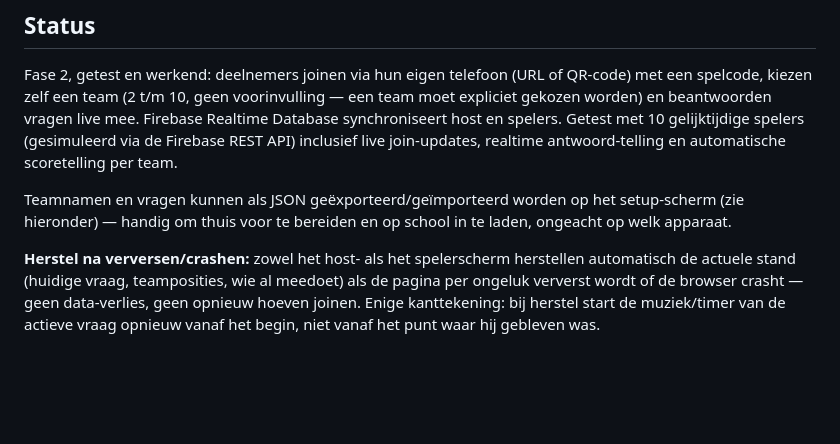
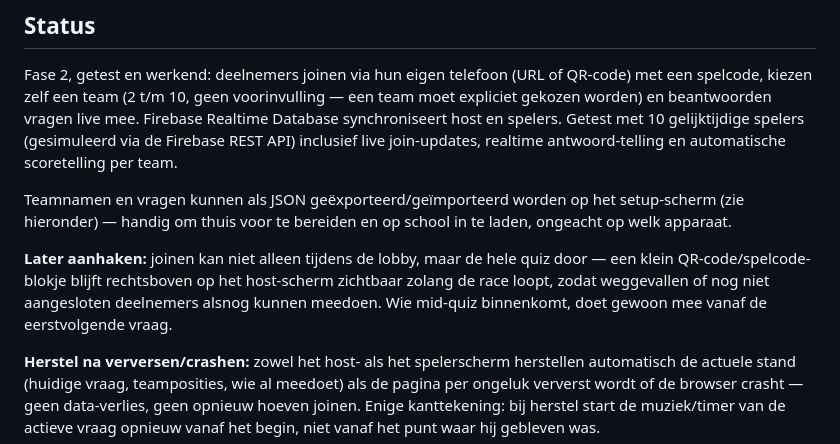
Before and after one commit to MartijnVanMourik/kamelenrace, a Markdown page: README.md, the part around the change. GitHub-like rendering; blank space fills up the shorter version.

Commit message:
Document mid-quiz joining and mini QR widget in README
Co-Authored-By: Claude Sonnet 5 <noreply@anthropic.com>

```diff
--- a/README.md
+++ b/README.md
@@ -7,6 +7,8 @@ Een Kahoot-stijl quiz waarbij de voortgang van elk team wordt weergegeven als ee
 Fase 2, getest en werkend: deelnemers joinen via hun eigen telefoon (URL of QR-code) met een spelcode, kiezen zelf een team (2 t/m 10, geen voorinvulling — een team moet expliciet gekozen worden) en beantwoorden vragen live mee. Firebase Realtime Database synchroniseert host en spelers. Getest met 10 gelijktijdige spelers (gesimuleerd via de Firebase REST API) inclusief live join-updates, realtime antwoord-telling en automatische scoretelling per team.
 
 Teamnamen en vragen kunnen als JSON geëxporteerd/geïmporteerd worden op het setup-scherm (zie hieronder) — handig om thuis voor te bereiden en op school in te laden, ongeacht op welk apparaat.
+
+**Later aanhaken:** joinen kan niet alleen tijdens de lobby, maar de hele quiz door — een klein QR-code/spelcode-blokje blijft rechtsboven op het host-scherm zichtbaar zolang de race loopt, zodat weggevallen of nog niet aangesloten deelnemers alsnog kunnen meedoen. Wie mid-quiz binnenkomt, doet gewoon mee vanaf de eerstvolgende vraag.
 
 **Herstel na verversen/crashen:** zowel het host- als het spelerscherm herstellen automatisch de actuele stand (huidige vraag, teamposities, wie al meedoet) als de pagina per ongeluk ververst wordt of de browser crasht — geen data-verlies, geen opnieuw hoeven joinen. Enige kanttekening: bij herstel start de muziek/timer van de actieve vraag opnieuw vanaf het begin, niet vanaf het punt waar hij gebleven was.
 
```
